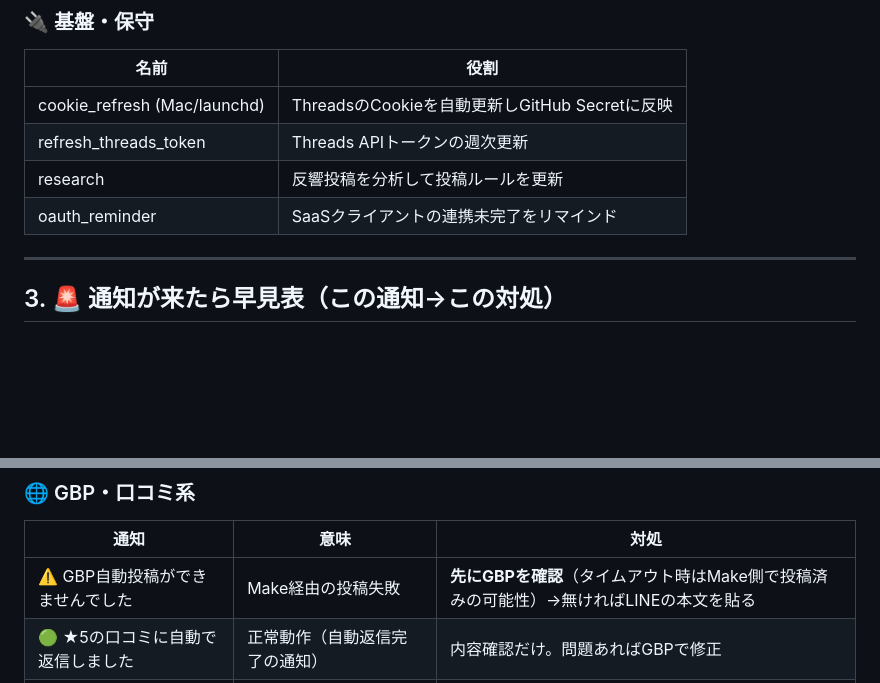
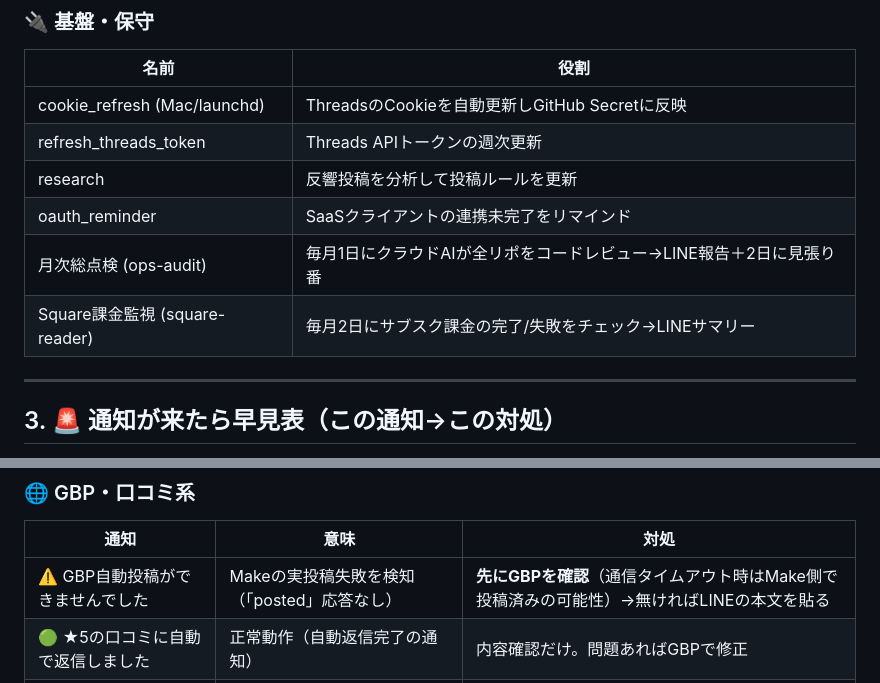
Before and after one commit to AyaKuroki929/threads-bot, a Markdown page: AUTOMATION_OPS_MANUAL.md, 2 parts joined by grey strips. GitHub-like rendering; blank space fills up the shorter version.

```diff
--- a/AUTOMATION_OPS_MANUAL.md
+++ b/AUTOMATION_OPS_MANUAL.md
@@ -95,6 +106,8 @@
 | refresh_threads_token | Threads APIトークンの週次更新 |
 | research | 反響投稿を分析して投稿ルールを更新 |
 | oauth_reminder | SaaSクライアントの連携未完了をリマインド |
+| 月次総点検 (ops-audit) | 毎月1日にクラウドAIが全リポをコードレビュー→LINE報告＋2日に見張り番 |
+| Square課金監視 (square-reader) | 毎月2日にサブスク課金の完了/失敗をチェック→LINEサマリー |
 
 ---
 
@@ -121,7 +134,7 @@
 ### 🌐 GBP・口コミ系
 | 通知 | 意味 | 対処 |
 |---|---|---|
-| ⚠️ GBP自動投稿ができませんでした | Make経由の投稿失敗 | **先にGBPを確認**（タイムアウト時はMake側で投稿済みの可能性）→無ければLINEの本文を貼る |
+| ⚠️ GBP自動投稿ができませんでした | Makeの実投稿失敗を検知（「posted」応答なし） | **先にGBPを確認**（通信タイムアウト時はMake側で投稿済みの可能性）→無ければLINEの本文を貼る |
 | 🟢 ★5の口コミに自動で返信しました | 正常動作（自動返信完了の通知） | 内容確認だけ。問題あればGBPで修正 |
 | ⚠️ ★5口コミへの自動返信を保留しました | 安全チェックに引っかかった（要確認） | 生成文を確認して手動で返信 |
 | 📣 ご意見フォームに回答 | 不満客のフィードバック | 個別フォロー |
```
Also changed, not shown: other parts of AUTOMATION_OPS_MANUAL.md (+20 -1 lines).
